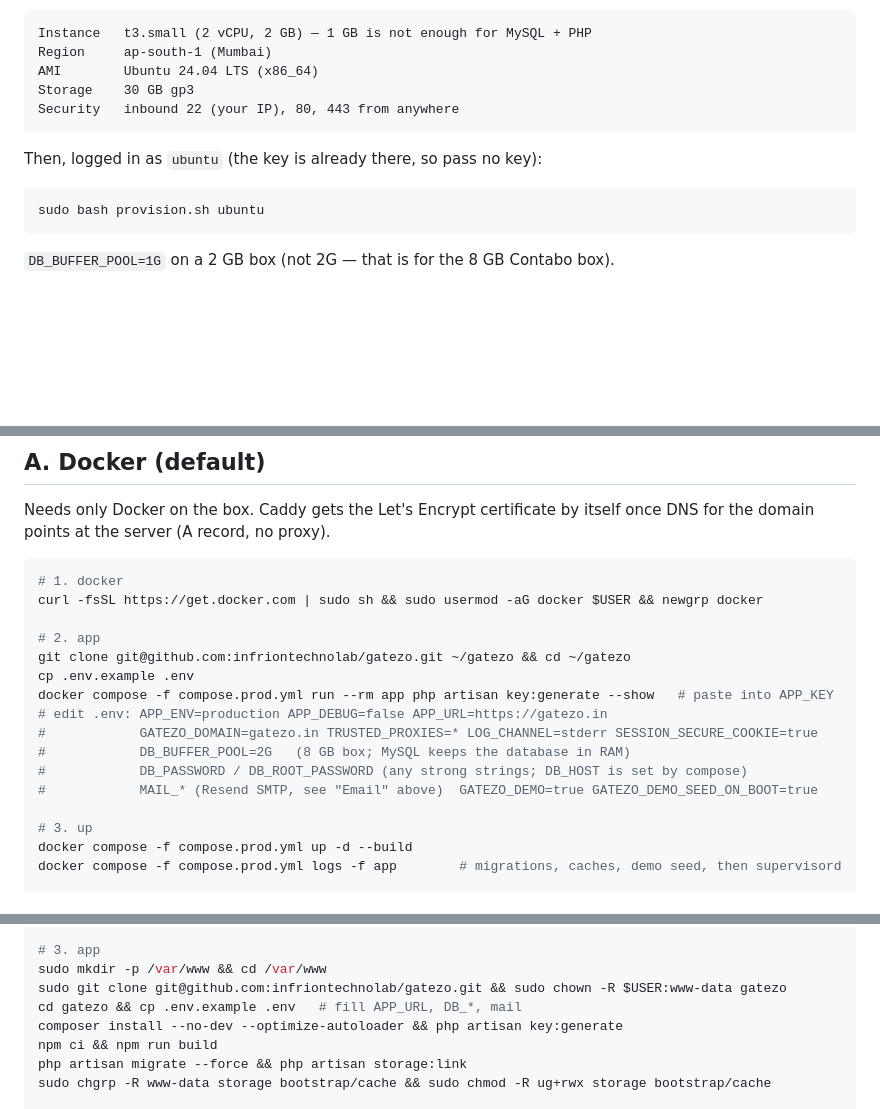
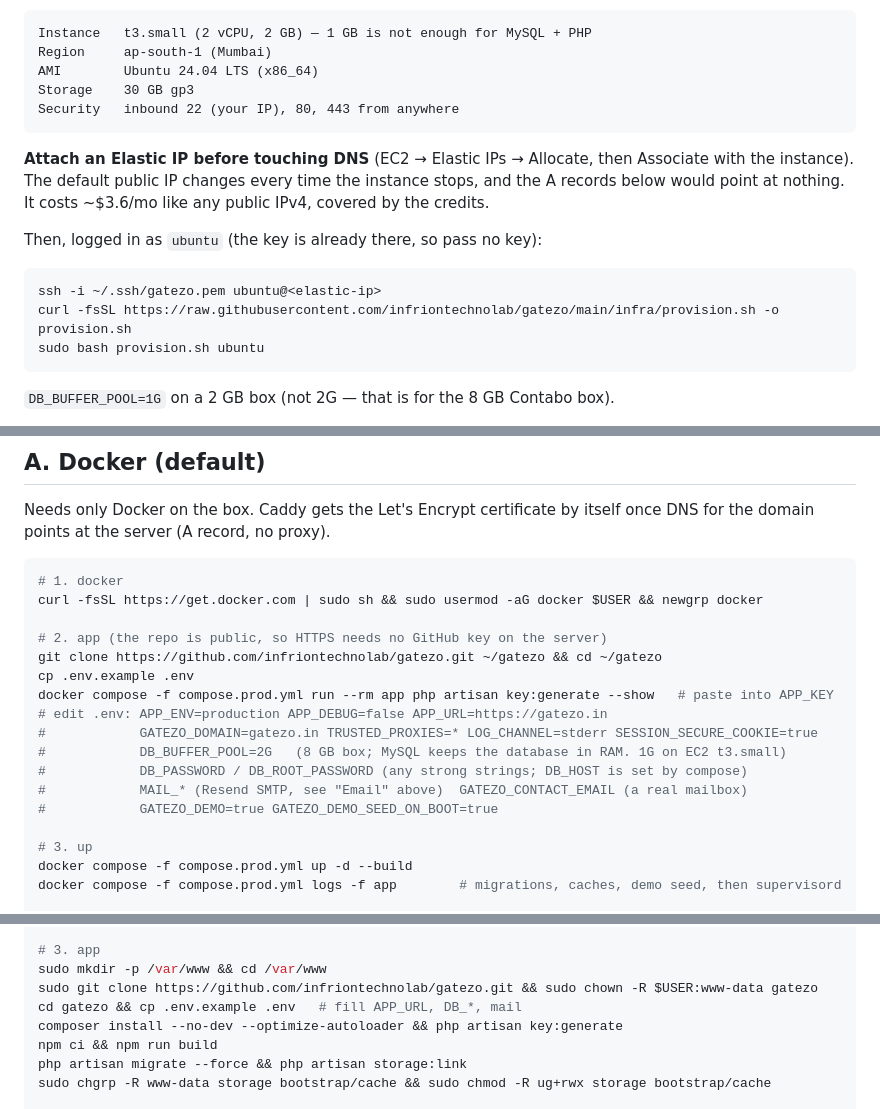
Before and after one commit to infriontechnolab/gatezo, a Markdown page: infra/SERVER.md, 3 parts joined by grey strips. GitHub-like rendering; blank space fills up the shorter version.

Commit message:
Server guide: Elastic IP on EC2, clone over HTTPS, contact email
The default EC2 public IP changes on every stop, which would orphan the
DNS records. The repo is public, so HTTPS cloning needs no GitHub key on
the server.

Co-Authored-By: Claude Opus 5.5 <noreply@anthropic.com>

````diff
--- a/infra/SERVER.md
+++ b/infra/SERVER.md
@@ -32,9 +32,16 @@ Storage    30 GB gp3
 Security   inbound 22 (your IP), 80, 443 from anywhere
 ```
 
+**Attach an Elastic IP before touching DNS** (EC2 → Elastic IPs → Allocate, then Associate
+with the instance). The default public IP changes every time the instance stops, and the A
+records below would point at nothing. It costs ~$3.6/mo like any public IPv4, covered by the
+credits.
+
 Then, logged in as `ubuntu` (the key is already there, so pass no key):
 
 ```bash
+ssh -i ~/.ssh/gatezo.pem ubuntu@<elastic-ip>
+curl -fsSL https://raw.githubusercontent.com/infriontechnolab/gatezo/main/infra/provision.sh -o provision.sh
 sudo bash provision.sh ubuntu
 ```
 
@@ -123,15 +130,16 @@ DNS for the domain points at the server (A record, no proxy).
 # 1. docker
 curl -fsSL https://get.docker.com | sudo sh && sudo usermod -aG docker $USER && newgrp docker
 
-# 2. app
-git clone git@github.com:infriontechnolab/gatezo.git ~/gatezo && cd ~/gatezo
+# 2. app (the repo is public, so HTTPS needs no GitHub key on the server)
+git clone https://github.com/infriontechnolab/gatezo.git ~/gatezo && cd ~/gatezo
 cp .env.example .env
 docker compose -f compose.prod.yml run --rm app php artisan key:generate --show   # paste into APP_KEY
 # edit .env: APP_ENV=production APP_DEBUG=false APP_URL=https://gatezo.in
 #            GATEZO_DOMAIN=gatezo.in TRUSTED_PROXIES=* LOG_CHANNEL=stderr SESSION_SECURE_COOKIE=true
-#            DB_BUFFER_POOL=2G   (8 GB box; MySQL keeps the database in RAM)
+#            DB_BUFFER_POOL=2G   (8 GB box; MySQL keeps the database in RAM. 1G on EC2 t3.small)
 #            DB_PASSWORD / DB_ROOT_PASSWORD (any strong strings; DB_HOST is set by compose)
-#            MAIL_* (Resend SMTP, see "Email" above)  GATEZO_DEMO=true GATEZO_DEMO_SEED_ON_BOOT=true
+#            MAIL_* (Resend SMTP, see "Email" above)  GATEZO_CONTACT_EMAIL (a real mailbox)
+#            GATEZO_DEMO=true GATEZO_DEMO_SEED_ON_BOOT=true
 
 # 3. up
 docker compose -f compose.prod.yml up -d --build
@@ -208,7 +216,7 @@ sudo mysql -e "CREATE DATABASE gatezo CHARACTER SET utf8mb4 COLLATE utf8mb4_unic
 
 # 3. app
 sudo mkdir -p /var/www && cd /var/www
-sudo git clone git@github.com:infriontechnolab/gatezo.git && sudo chown -R $USER:www-data gatezo
+sudo git clone https://github.com/infriontechnolab/gatezo.git && sudo chown -R $USER:www-data gatezo
 cd gatezo && cp .env.example .env   # fill APP_URL, DB_*, mail
 composer install --no-dev --optimize-autoloader && php artisan key:generate
 npm ci && npm run build
````
